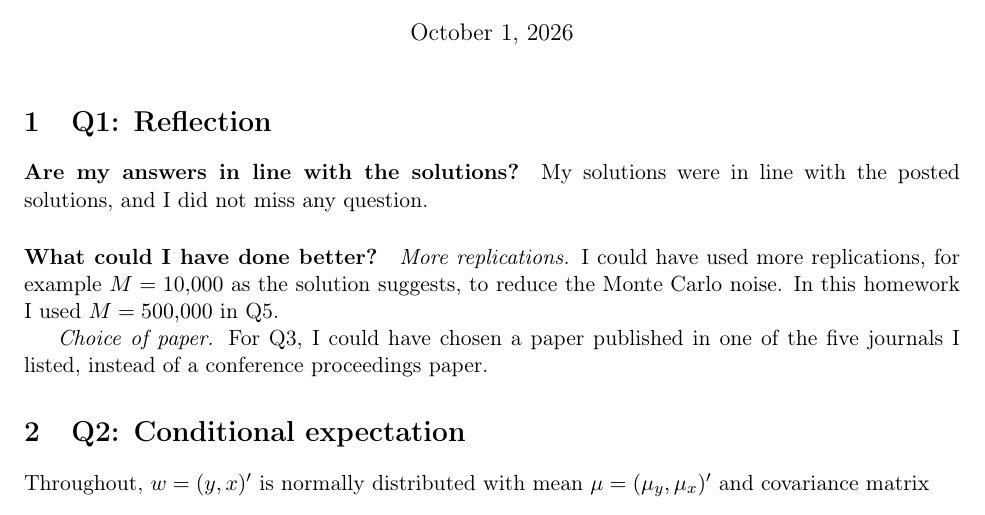
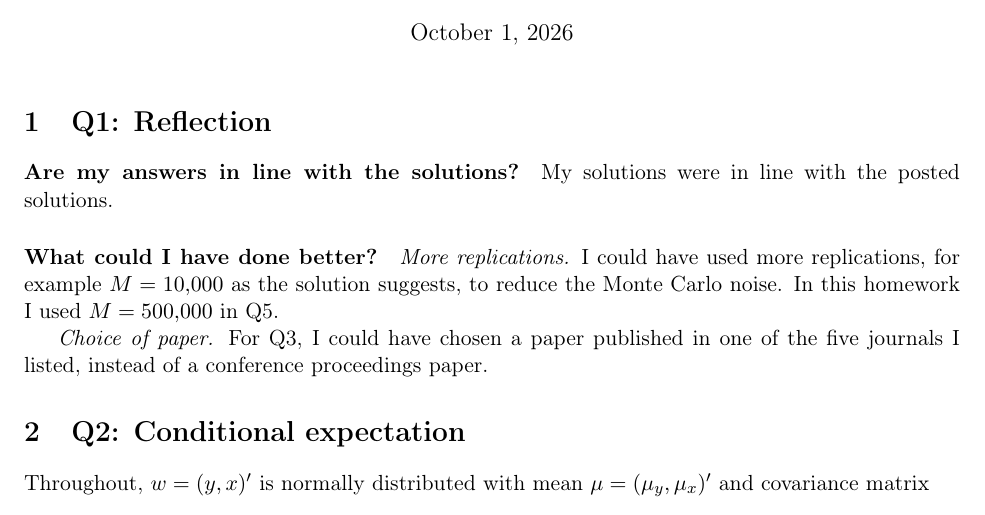
Before and after one commit to akyratzis/STAT-5200---Applied-Econometrics-I, a LaTeX problem sheet (Homework Assignments/Homework 2/HW 2 - Report.tex): part of page 1 of 9, cut so that both start at the same text. Compiled offline with pdfLaTeX.

Commit message:
Updates from Overleaf

```diff
--- a/Homework Assignments/Homework 2/HW 2 - Report.tex
+++ b/Homework Assignments/Homework 2/HW 2 - Report.tex
@@ -107,8 +107,7 @@
 %==============================================================================
 
 \paragraph{Are my answers in line with the solutions?}
-My solutions were in line with the posted solutions, and I did not miss any
-question.
+My solutions were in line with the posted solutions.
 
 \paragraph{What could I have done better?}
 
```
